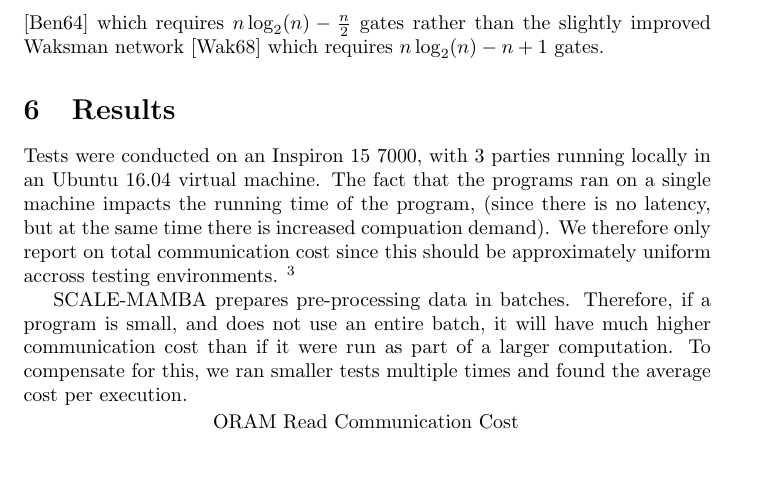
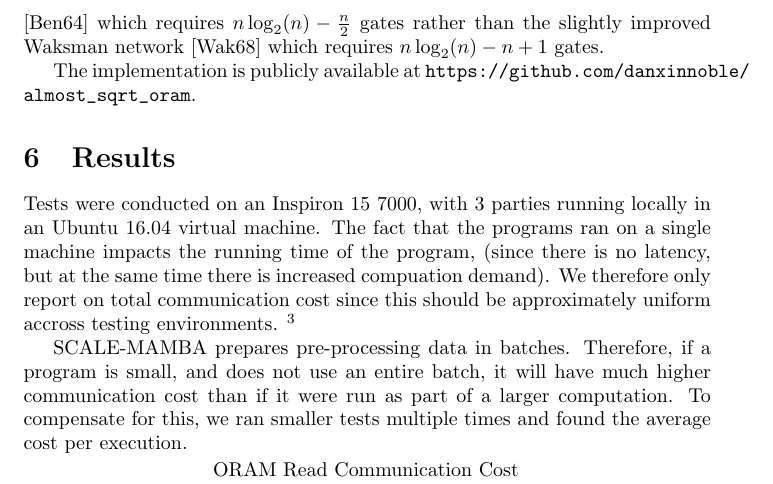
Before and after one commit to danxinnoble/almost_sqrt_oram, a LaTeX document (main.tex, which reads implementation.tex, macros.tex): part of page 10 of 14, cut so that both start at the same text, the shorter picture padded with empty space. Compiled offline with pdfLaTeX.

Commit message:
Add link to github repo.

```diff
--- a/implementation.tex
+++ b/implementation.tex
@@ -21,3 +21,6 @@ which requires $n \log_2(n) - \frac{n}{2}$ gates
 rather than the slightly improved Waksman network
 \cite{waksman1968permutation}
 which requires $n \log_2(n) - n + 1$ gates.
+
+The implementation is publicly available at
+\url{https://github.com/danxinnoble/almost_sqrt_oram}.
--- a/macros.tex
+++ b/macros.tex
@@ -7,6 +7,7 @@
 \usepackage{amsthm}
 \usepackage{tikz}
 \usepackage{pgfplots}
+\usepackage{url}
 
 \pgfplotsset{width=10cm, compat=1.9}
 
```
